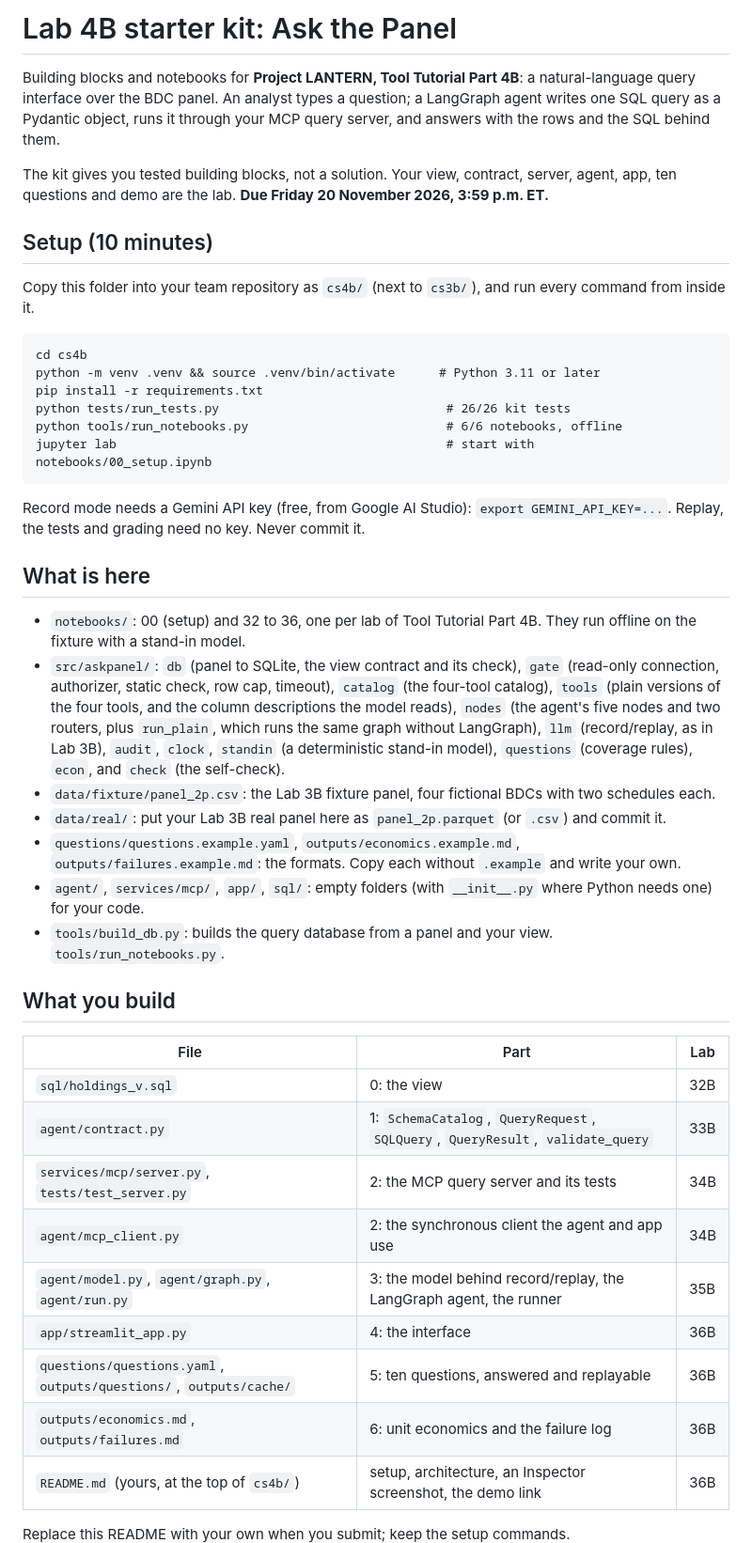
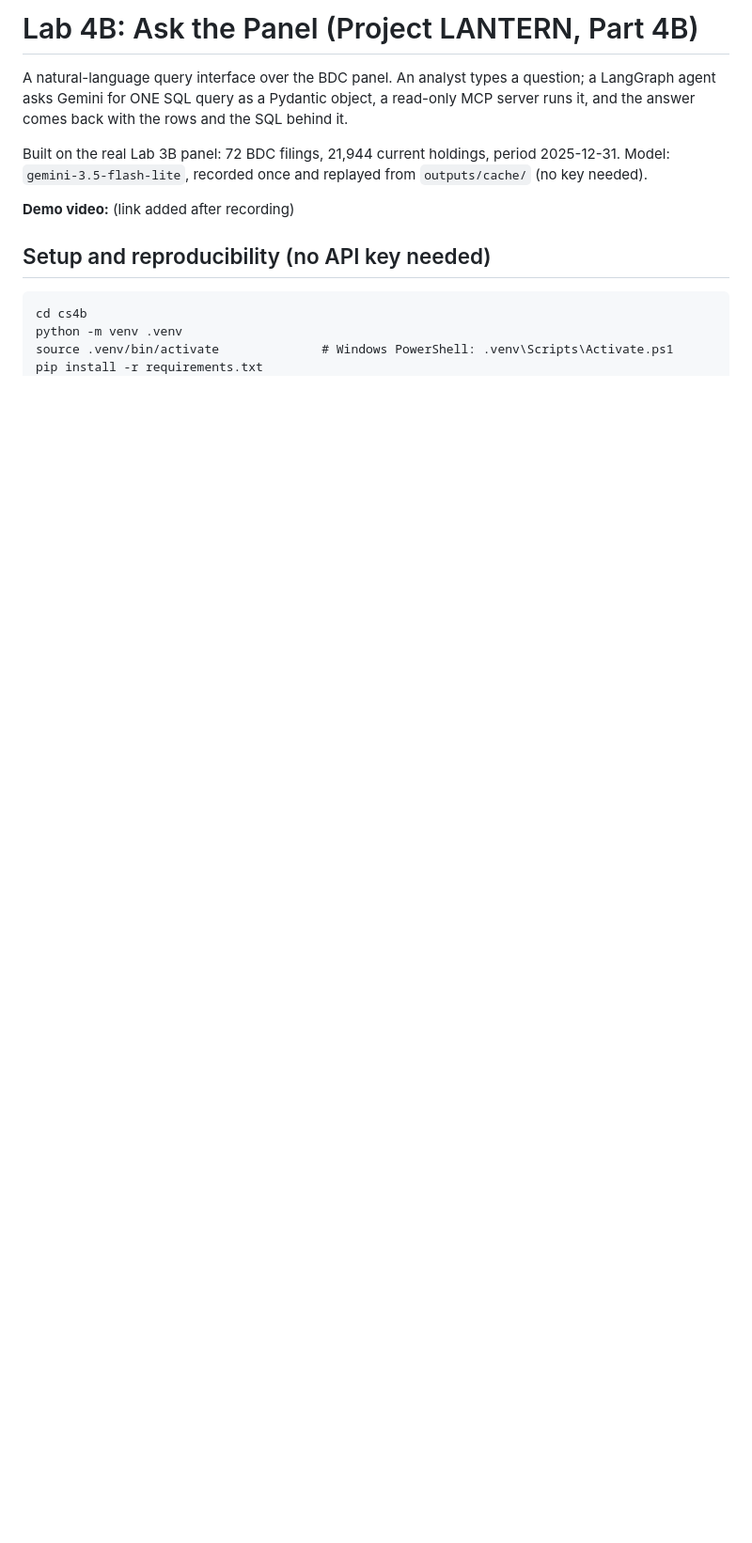
Before and after one commit to BigDataIA-Fall-26-Team-1/Lantern_Lab4B, a Markdown page: cs4b/README.md, the part around one of its changes. Shown at 94% size. Rendered like a GitHub page; blank space fills up the shorter version.

````diff
--- a/cs4b/README.md
+++ b/cs4b/README.md
@@ -1,56 +1,18 @@
-# Lab 4B starter kit: Ask the Panel
+# Lab 4B: Ask the Panel (Project LANTERN, Part 4B)
 
-Building blocks and notebooks for **Project LANTERN, Tool Tutorial Part 4B**: a natural-language
-query interface over the BDC panel. An analyst types a question; a LangGraph agent writes one SQL
-query as a Pydantic object, runs it through your MCP query server, and answers with the rows and
-the SQL behind them.
+A natural-language query interface over the BDC panel. An analyst types a question; a LangGraph
+agent asks Gemini for ONE SQL query as a Pydantic object, a read-only MCP server runs it, and the
+answer comes back with the rows and the SQL behind it.
 
-The kit gives you tested building blocks, not a solution. Your view, contract, server, agent, app,
-ten questions and demo are the lab. **Due Friday 20 November 2026, 3:59 p.m. ET.**
+Built on the real Lab 3B panel: 72 BDC filings, 21,944 current holdings, period 2025-12-31.
+Model: `gemini-3.5-flash-lite`, recorded once and replayed from `outputs/cache/` (no key needed).
 
-## Setup (10 minutes)
-Copy this folder into your team repository as `cs4b/` (next to `cs3b/`), and run every command from
-inside it.
+**Demo video:** (link added after recording)
+
+## Setup and reproducibility (no API key needed)
+
 ```
 cd cs4b
-python -m venv .venv && source .venv/bin/activate      # Python 3.11 or later
+python -m venv .venv
+source .venv/bin/activate              # Windows PowerShell: .venv\Scripts\Activate.ps1
 pip install -r requirements.txt
-python tests/run_tests.py                               # 26/26 kit tests
-python tools/run_notebooks.py                           # 6/6 notebooks, offline
-jupyter lab                                             # start with notebooks/00_setup.ipynb
-```
-Record mode needs a Gemini API key (free, from Google AI Studio): `export GEMINI_API_KEY=...`.
-Replay, the tests and grading need no key. Never commit it.
-
-## What is here
-- `notebooks/`: 00 (setup) and 32 to 36, one per lab of Tool Tutorial Part 4B. They run offline on the
-  fixture with a stand-in model.
-- `src/askpanel/`: `db` (panel to SQLite, the view contract and its check), `gate` (read-only connection,
-  authorizer, static check, row cap, timeout), `catalog` (the four-tool catalog), `tools` (plain versions
-  of the four tools, and the column descriptions the model reads), `nodes` (the agent's five nodes and two
-  routers, plus `run_plain`, which runs the same graph without LangGraph), `llm` (record/replay, as in
-  Lab 3B), `audit`, `clock`, `standin` (a deterministic stand-in model), `questions` (coverage rules),
-  `econ`, and `check` (the self-check).
-- `data/fixture/panel_2p.csv`: the Lab 3B fixture panel, four fictional BDCs with two schedules each.
-- `data/real/`: put your Lab 3B real panel here as `panel_2p.parquet` (or `.csv`) and commit it.
-- `questions/questions.example.yaml`, `outputs/economics.example.md`, `outputs/failures.example.md`:
-  the formats. Copy each without `.example` and write your own.
-- `agent/`, `services/mcp/`, `app/`, `sql/`: empty folders (with `__init__.py` where Python needs one)
-  for your code.
-- `tools/build_db.py`: builds the query database from a panel and your view. `tools/run_notebooks.py`.
-
-## What you build
-| File | Part | Lab |
-|---|---|---|
-| `sql/holdings_v.sql` | 0: the view | 32B |
-| `agent/contract.py` | 1: `SchemaCatalog`, `QueryRequest`, `SQLQuery`, `QueryResult`, `validate_query` | 33B |
-| `services/mcp/server.py`, `tests/test_server.py` | 2: the MCP query server and its tests | 34B |
-| `agent/mcp_client.py` | 2: the synchronous client the agent and app use | 34B |
-| `agent/model.py`, `agent/graph.py`, `agent/run.py` | 3: the model behind record/replay, the LangGraph agent, the runner | 35B |
-| `app/streamlit_app.py` | 4: the interface | 36B |
-| `questions/questions.yaml`, `outputs/questions/`, `outputs/cache/` | 5: ten questions, answered and replayable | 36B |
-| `outputs/economics.md`, `outputs/failures.md` | 6: unit economics and the failure log | 36B |
-| `README.md` (yours, at the top of `cs4b/`) | setup, architecture, an Inspector screenshot, the demo link | 36B |
-
-Replace this README with your own when you submit; keep the setup commands.
-
````
Also changed, not shown: other parts of cs4b/README.md (+99 -21 lines), cs4b/docs/architecture.png (added), 1 other file.
